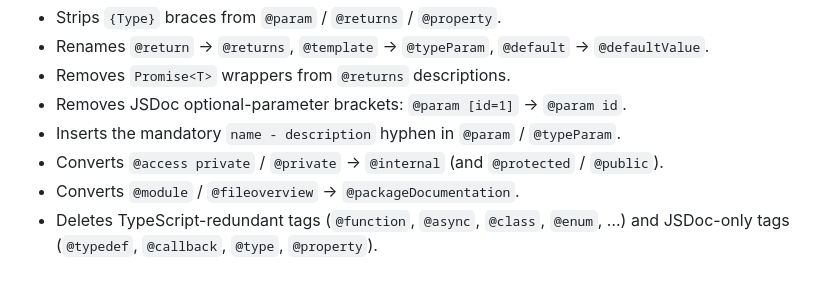
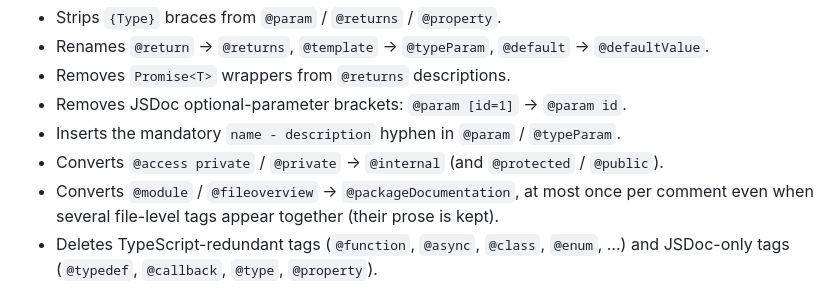
Before and after one commit to miguelcolmenares/jsdoc-to-tsdoc, a Markdown page: README.md, the part around the change. Rendered like a GitHub page.

Commit message:
docs: note the one-tag-per-comment rule for @packageDocumentation

`````diff
--- a/README.md
+++ b/README.md
@@ -80,7 +80,8 @@ Deterministic, formatting-preserving transformations derived from real-world mig
 - Removes JSDoc optional-parameter brackets: `@param [id=1]` → `@param id`.
 - Inserts the mandatory `name - description` hyphen in `@param` / `@typeParam`.
 - Converts `@access private` / `@private` → `@internal` (and `@protected` / `@public`).
-- Converts `@module` / `@fileoverview` → `@packageDocumentation`.
+- Converts `@module` / `@fileoverview` → `@packageDocumentation`, at most once per
+  comment even when several file-level tags appear together (their prose is kept).
 - Deletes TypeScript-redundant tags (`@function`, `@async`, `@class`, `@enum`, …) and JSDoc-only tags (`@typedef`, `@callback`, `@type`, `@property`).
 
 Content inside fenced code blocks (```` ```…``` ````) is never modified, so `@example` code is preserved verbatim.
`````
